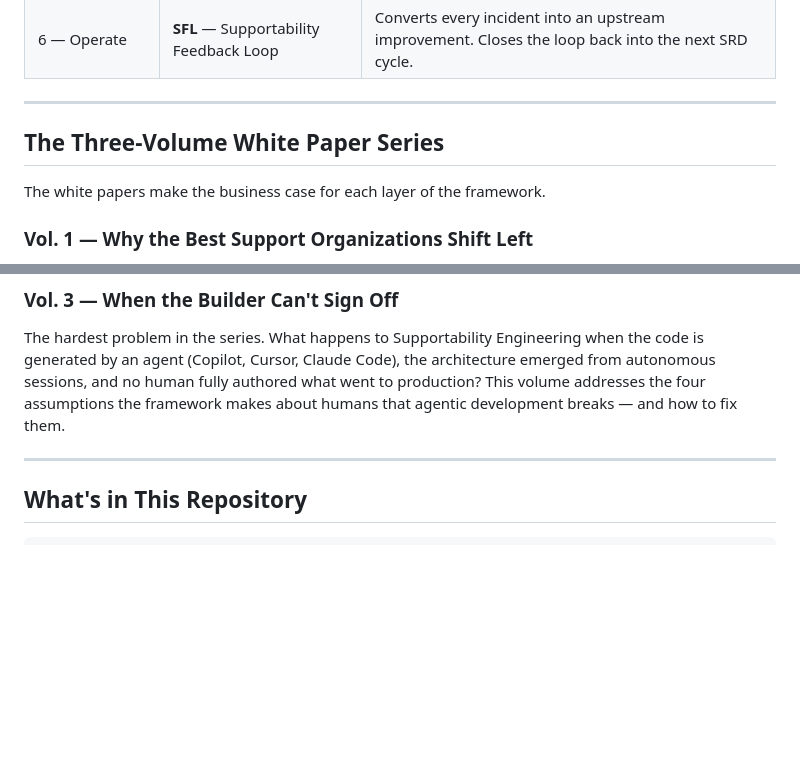
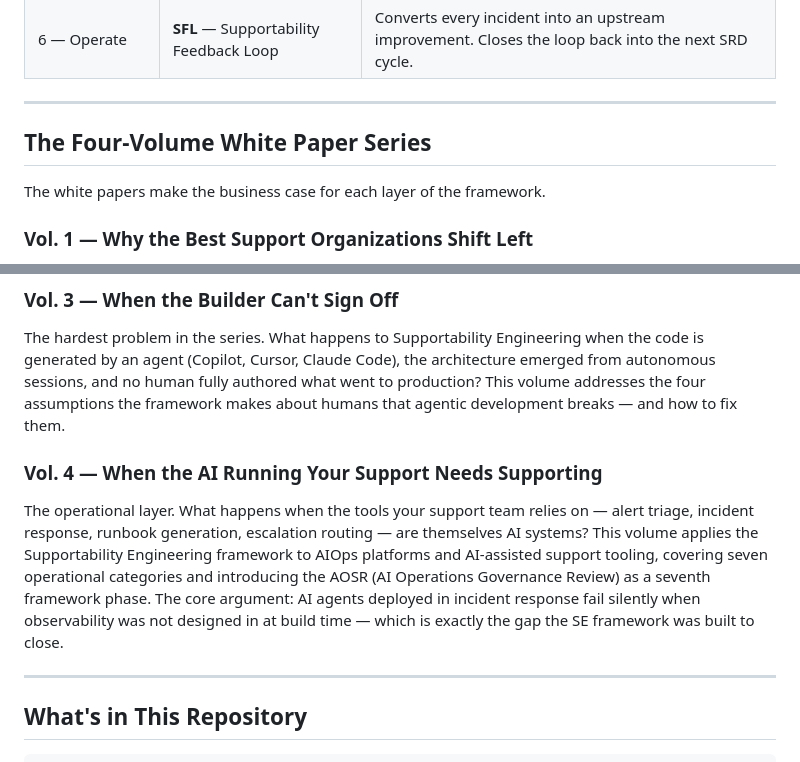
Before and after one commit to dooohhead/supportability-engineering-site, a Markdown page: README.md, 2 parts joined by grey strips. GitHub-like rendering; blank space fills up the shorter version.

```diff
--- a/README.md
+++ b/README.md
@@ -40,7 +40,7 @@ SRD → SAR → SIC → STP → SRR → SFL → SRD (next cycle)
 
 ---
 
-## The Three-Volume White Paper Series
+## The Four-Volume White Paper Series
 
 The white papers make the business case for each layer of the framework.
 
@@ -52,6 +52,9 @@ The agentic AI extension. Covers the six new failure categories that agentic sys
 
 ### Vol. 3 — When the Builder Can't Sign Off
 The hardest problem in the series. What happens to Supportability Engineering when the code is generated by an agent (Copilot, Cursor, Claude Code), the architecture emerged from autonomous sessions, and no human fully authored what went to production? This volume addresses the four assumptions the framework makes about humans that agentic development breaks — and how to fix them.
+
+### Vol. 4 — When the AI Running Your Support Needs Supporting
+The operational layer. What happens when the tools your support team relies on — alert triage, incident response, runbook generation, escalation routing — are themselves AI systems? This volume applies the Supportability Engineering framework to AIOps platforms and AI-assisted support tooling, covering seven operational categories and introducing the AOSR (AI Operations Governance Review) as a seventh framework phase. The core argument: AI agents deployed in incident response fail silently when observability was not designed in at build time — which is exactly the gap the SE framework was built to close.
 
 ---
 
```
